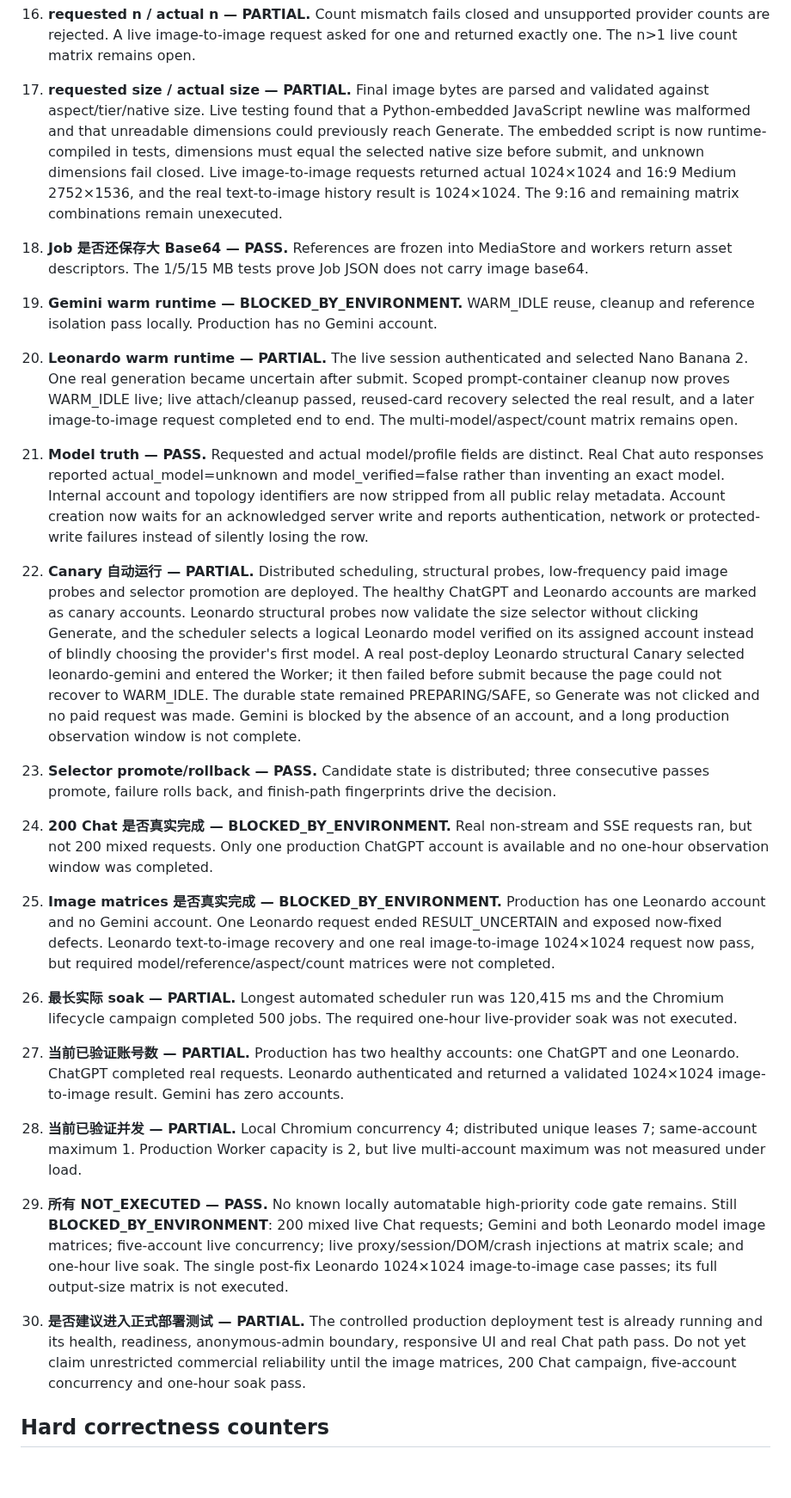
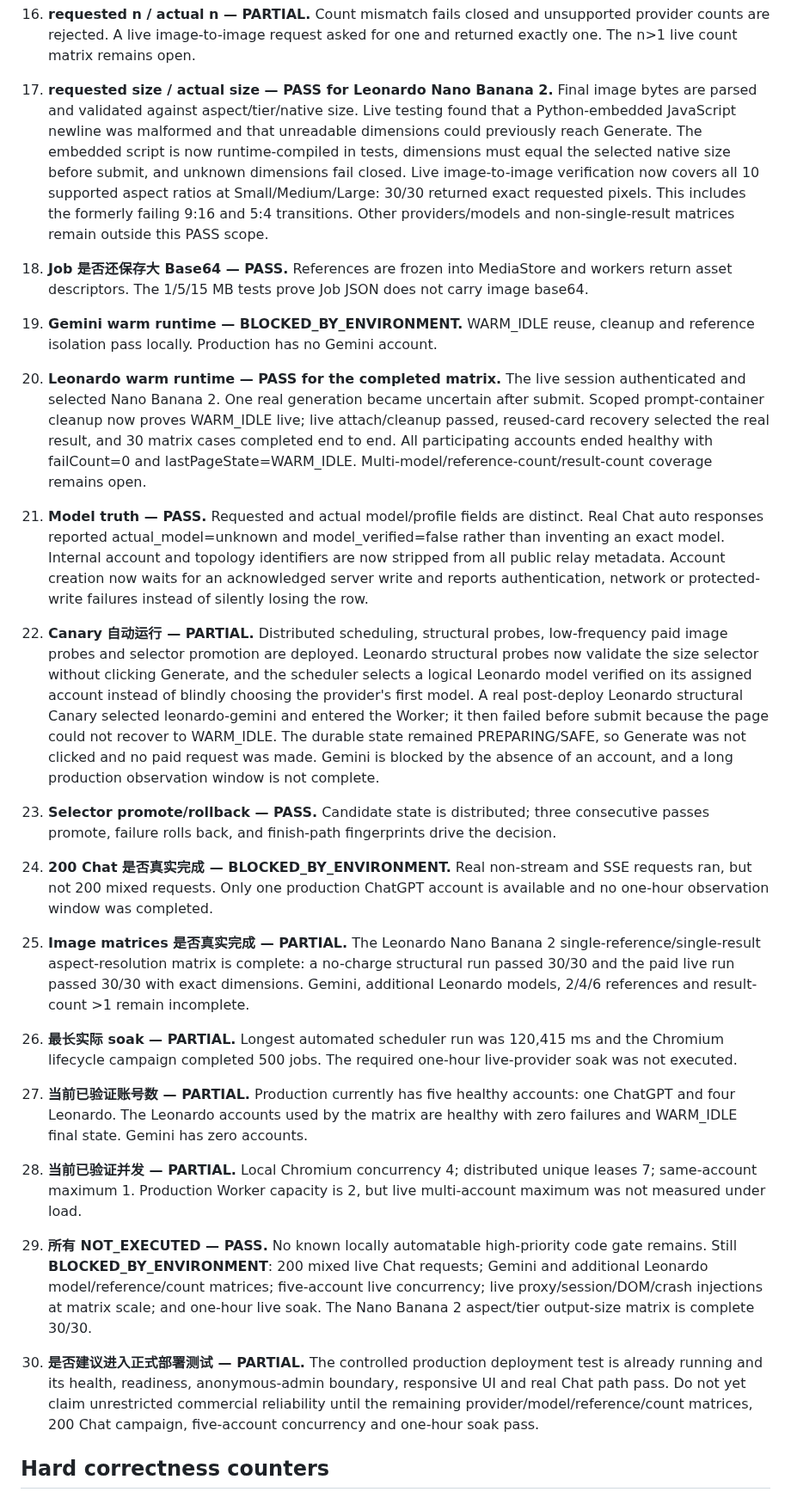
Before and after one commit to leilei6878-spec/relay-web-api, a Markdown page: docs/CODEX_FINAL_ACCEPTANCE.md, the part around one of its changes. Shown at 86% size. Drawn GitHub-style; blank space fills up the shorter version.

Commit message:
docs: record Leonardo aspect tier matrix

```diff
--- a/docs/CODEX_FINAL_ACCEPTANCE.md
+++ b/docs/CODEX_FINAL_ACCEPTANCE.md
@@ -127,15 +130,16 @@ five-account live concurrency, and one-hour live soak were not completed.
     A live image-to-image request asked for one and returned exactly one. The
     n>1 live count matrix remains open.
 
-17. **requested size / actual size — PARTIAL.**
+17. **requested size / actual size — PASS for Leonardo Nano Banana 2.**
     Final image bytes are parsed and validated against aspect/tier/native size.
     Live testing found that a Python-embedded JavaScript newline was malformed
     and that unreadable dimensions could previously reach Generate. The
     embedded script is now runtime-compiled in tests, dimensions must equal the
     selected native size before submit, and unknown dimensions fail closed.
-    Live image-to-image requests returned actual 1024×1024 and 16:9 Medium
-    2752×1536, and the real text-to-image history result is 1024×1024. The
-    9:16 and remaining matrix combinations remain unexecuted.
+    Live image-to-image verification now covers all 10 supported aspect ratios
+    at Small/Medium/Large: 30/30 returned exact requested pixels. This includes
+    the formerly failing 9:16 and 5:4 transitions. Other providers/models and
+    non-single-result matrices remain outside this PASS scope.
 
 18. **Job 是否还保存大 Base64 — PASS.**
     References are frozen into MediaStore and workers return asset
@@ -146,12 +150,14 @@ five-account live concurrency, and one-hour live soak were not completed.
     WARM_IDLE reuse, cleanup and reference isolation pass locally. Production
     has no Gemini account.
 
-20. **Leonardo warm runtime — PARTIAL.**
+20. **Leonardo warm runtime — PASS for the completed matrix.**
     The live session authenticated and selected Nano Banana 2. One real
     generation became uncertain after submit. Scoped prompt-container cleanup
     now proves WARM_IDLE live; live attach/cleanup passed, reused-card recovery
-    selected the real result, and a later image-to-image request completed
-    end to end. The multi-model/aspect/count matrix remains open.
+    selected the real result, and 30 matrix cases completed end to end. All
+    participating accounts ended healthy with failCount=0 and
+    lastPageState=WARM_IDLE. Multi-model/reference-count/result-count coverage
+    remains open.
 
 21. **Model truth — PASS.**
     Requested and actual model/profile fields are distinct. Real Chat auto
@@ -163,8 +169,7 @@ five-account live concurrency, and one-hour live soak were not completed.
 
 22. **Canary 自动运行 — PARTIAL.**
     Distributed scheduling, structural probes, low-frequency paid image
-    probes and selector promotion are deployed. The healthy ChatGPT and
-    Leonardo accounts are marked as canary accounts. Leonardo structural
+    probes and selector promotion are deployed. Leonardo structural
     probes now validate the size selector without clicking Generate, and the
     scheduler selects a logical Leonardo model verified on its assigned
     account instead of blindly choosing the provider's first model. A real
@@ -183,11 +188,11 @@ five-account live concurrency, and one-hour live soak were not completed.
     production ChatGPT account is available and no one-hour observation window
     was completed.
 
-25. **Image matrices 是否真实完成 — BLOCKED_BY_ENVIRONMENT.**
-    Production has one Leonardo account and no Gemini account. One Leonardo
-    request ended RESULT_UNCERTAIN and exposed now-fixed defects. Leonardo
-    text-to-image recovery and one real image-to-image 1024×1024 request now
-    pass, but required model/reference/aspect/count matrices were not completed.
+25. **Image matrices 是否真实完成 — PARTIAL.**
+    The Leonardo Nano Banana 2 single-reference/single-result aspect-resolution
+    matrix is complete: a no-charge structural run passed 30/30 and the paid
+    live run passed 30/30 with exact dimensions. Gemini, additional Leonardo
+    models, 2/4/6 references and result-count >1 remain incomplete.
 
 26. **最长实际 soak — PARTIAL.**
     Longest automated scheduler run was 120,415 ms and the Chromium lifecycle
@@ -195,9 +200,9 @@ five-account live concurrency, and one-hour live soak were not completed.
     not executed.
 
 27. **当前已验证账号数 — PARTIAL.**
-    Production has two healthy accounts: one ChatGPT and one Leonardo. ChatGPT
-    completed real requests. Leonardo authenticated and returned a validated
-    1024×1024 image-to-image result. Gemini has zero accounts.
+    Production currently has five healthy accounts: one ChatGPT and four
+    Leonardo. The Leonardo accounts used by the matrix are healthy with zero
+    failures and WARM_IDLE final state. Gemini has zero accounts.
 
 28. **当前已验证并发 — PARTIAL.**
     Local Chromium concurrency 4; distributed unique leases 7; same-account
@@ -206,18 +211,18 @@ five-account live concurrency, and one-hour live soak were not completed.
 
 29. **所有 NOT_EXECUTED — PASS.**
     No known locally automatable high-priority code gate remains. Still
-    **BLOCKED_BY_ENVIRONMENT**: 200 mixed live Chat requests; Gemini and both
-    Leonardo model image matrices; five-account live concurrency; live
-    proxy/session/DOM/crash injections at matrix scale; and one-hour live soak.
-    The single post-fix Leonardo 1024×1024 image-to-image case passes; its full
-    output-size matrix is not executed.
+    **BLOCKED_BY_ENVIRONMENT**: 200 mixed live Chat requests; Gemini and
+    additional Leonardo model/reference/count matrices; five-account live
+    concurrency; live proxy/session/DOM/crash injections at matrix scale; and
+    one-hour live soak. The Nano Banana 2 aspect/tier output-size matrix is
+    complete 30/30.
 
 30. **是否建议进入正式部署测试 — PARTIAL.**
     The controlled production deployment test is already running and its
     health, readiness, anonymous-admin boundary, responsive UI and real Chat
     path pass. Do not yet claim unrestricted commercial reliability until the
-    image matrices, 200 Chat campaign, five-account concurrency and one-hour
-    soak pass.
+    remaining provider/model/reference/count matrices, 200 Chat campaign,
+    five-account concurrency and one-hour soak pass.
 
 ## Hard correctness counters
 
```
Also changed, not shown: other parts of docs/CODEX_FINAL_ACCEPTANCE.md (+62 -23 lines), docs/CODEX_CAMPAIGN_PROGRESS.md (+25 -8 lines).
